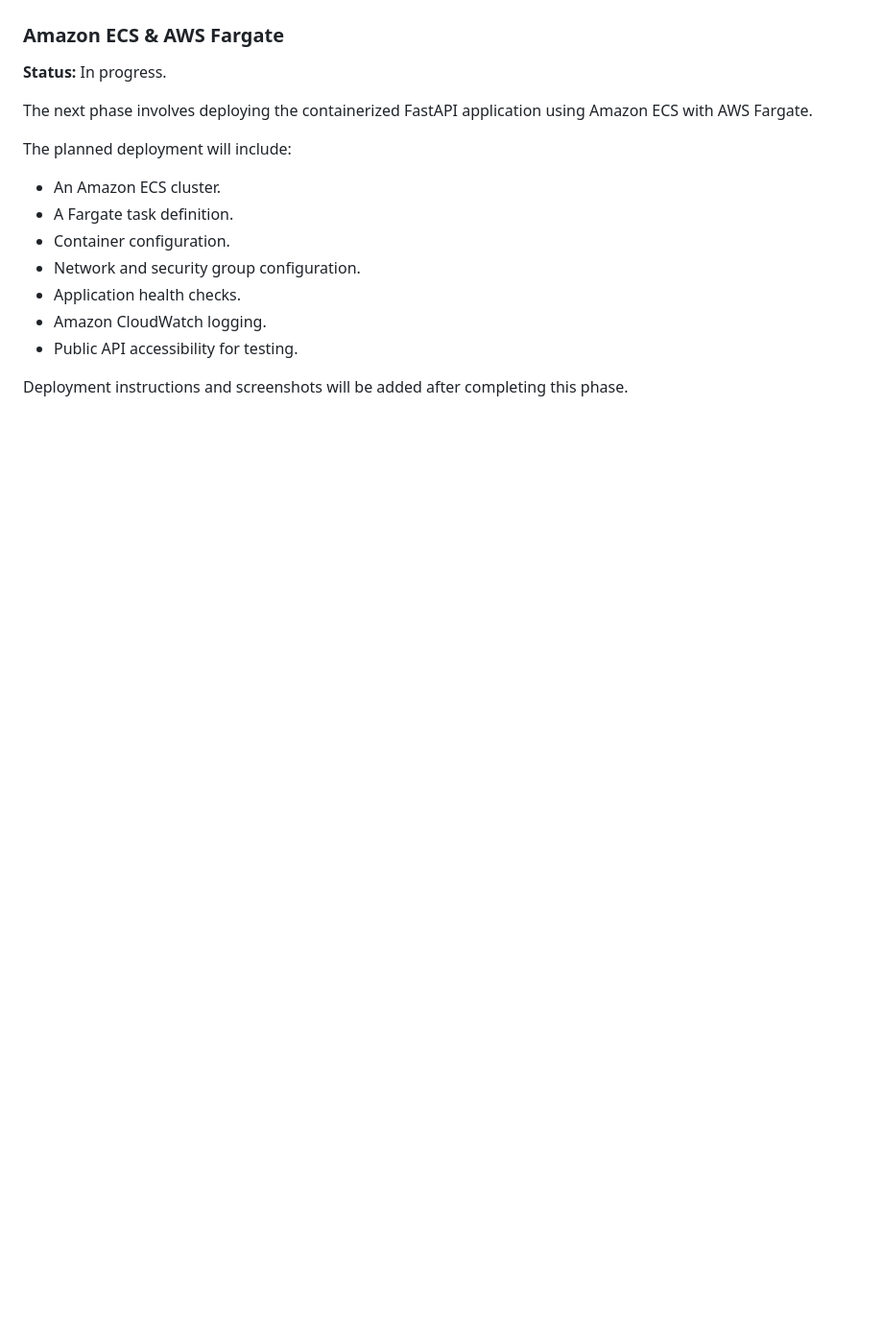
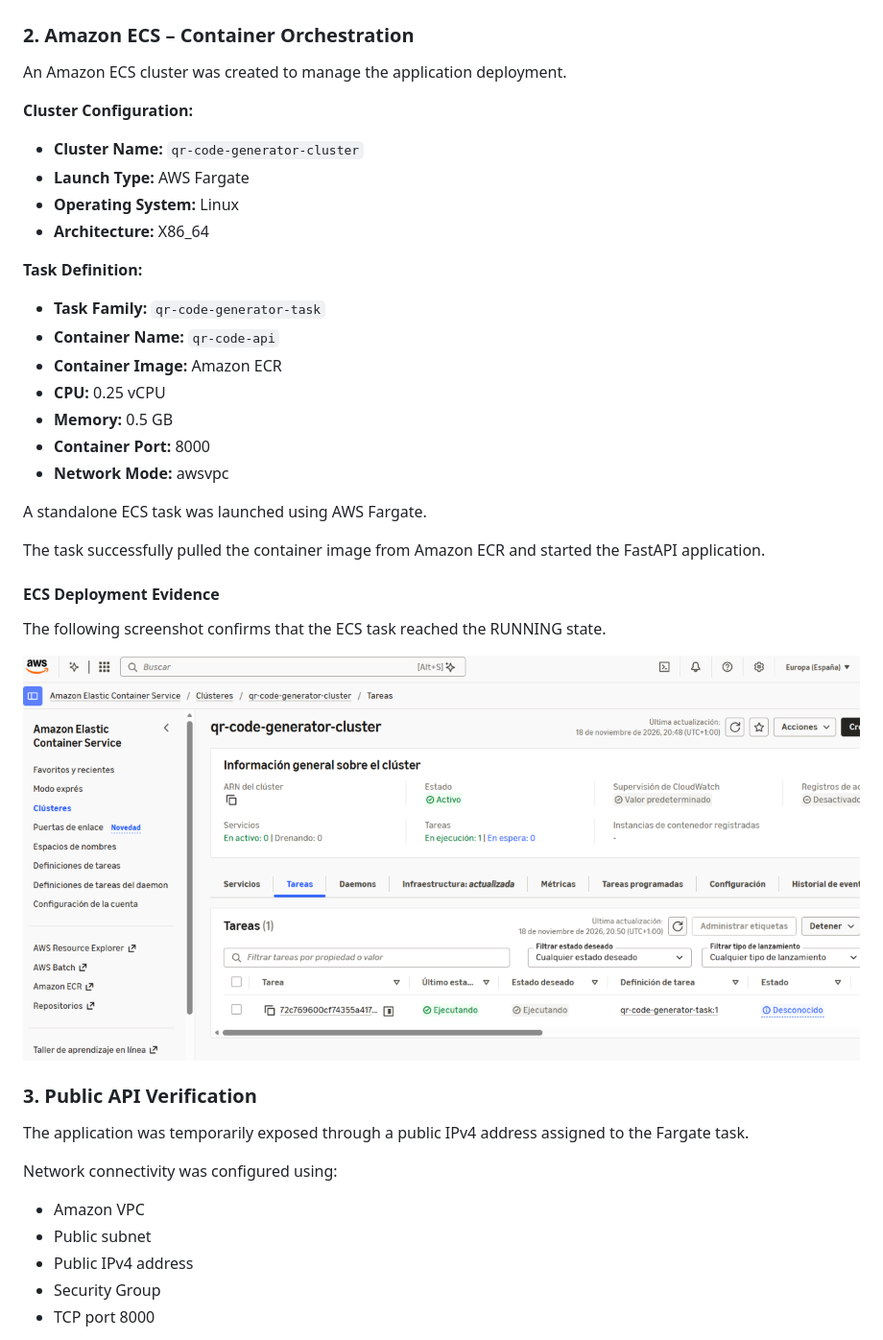
Before and after one commit to hassxa/qr-code-generator-api, a Markdown page: README.md, the part around one of its changes. Shown at 96% size. GitHub-like rendering; pictures changed too: docs/ecs-running-task.png (added); blank space fills up the shorter version.

Commit message:
docs: complete AWS ECS Fargate deployment documentation

```diff
--- a/README.md
+++ b/README.md
@@ -237,19 +273,45 @@ The following screenshot confirms that the Docker image has been successfully up
 ![Amazon ECR Repository](docs/ecr-image.png)
 
-### Amazon ECS & AWS Fargate
+### 2. Amazon ECS – Container Orchestration
 
-**Status:** In progress.
+An Amazon ECS cluster was created to manage the application deployment.
 
-The next phase involves deploying the containerized FastAPI application using Amazon ECS with AWS Fargate.
+**Cluster Configuration:**
 
-The planned deployment will include:
+- **Cluster Name:** `qr-code-generator-cluster`
+- **Launch Type:** AWS Fargate
+- **Operating System:** Linux
+- **Architecture:** X86_64
 
-- An Amazon ECS cluster.
-- A Fargate task definition.
-- Container configuration.
-- Network and security group configuration.
-- Application health checks.
-- Amazon CloudWatch logging.
-- Public API accessibility for testing.
+**Task Definition:**
 
-Deployment instructions and screenshots will be added after completing this phase.
+- **Task Family:** `qr-code-generator-task`
+- **Container Name:** `qr-code-api`
+- **Container Image:** Amazon ECR
+- **CPU:** 0.25 vCPU
+- **Memory:** 0.5 GB
+- **Container Port:** 8000
+- **Network Mode:** awsvpc
+
+A standalone ECS task was launched using AWS Fargate.
+
+The task successfully pulled the container image from Amazon ECR and started the FastAPI application.
+
+#### ECS Deployment Evidence
+
+The following screenshot confirms that the ECS task reached the RUNNING state.
+
+![ECS Running Task](docs/ecs-running-task.png)
+
+### 3. Public API Verification
+
+The application was temporarily exposed through a public IPv4 address assigned to the Fargate task.
+
+Network connectivity was configured using:
+
+- Amazon VPC
+- Public subnet
+- Public IPv4 address
+- Security Group
+- TCP port 8000
+
```
Also changed, not shown: other parts of README.md (+138 -33 lines), docs/aws-api-demo.png (added), docs/cloudwatch-logs.png (added).
